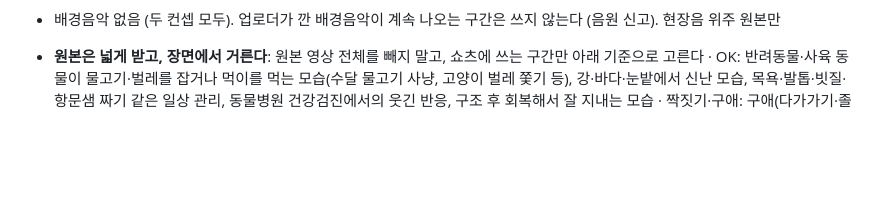
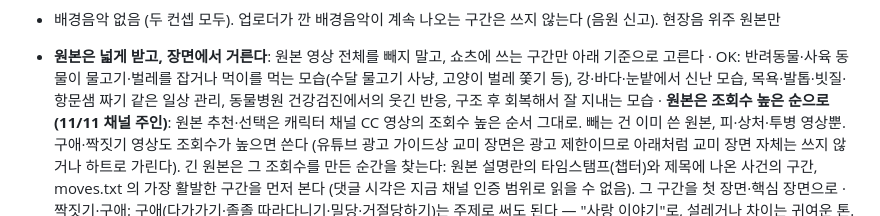
Before and after one commit to JIHOO-sys/auto_youtube, a Markdown page: shorts/PLAN.md, the part around the change. Rendered like a GitHub page; blank space fills up the shorter version.

Commit message:
PLAN: pick sources by view count (courtship included, mating scenes left out or covered); find the hot moment from description timestamps
Co-Authored-By: Claude Opus 5.5 <noreply@anthropic.com>
Claude-Session: https://claude.ai/code/session_01An2g1hzBfzo1BvParNwkus

```diff
--- a/shorts/PLAN.md
+++ b/shorts/PLAN.md
@@ -114,6 +114,10 @@
 - **원본은 넓게 받고, 장면에서 거른다**: 원본 영상 전체를 빼지 말고, 쇼츠에 쓰는 구간만 아래 기준으로 고른다
   · OK: 반려동물·사육 동물이 물고기·벌레를 잡거나 먹이를 먹는 모습(수달 물고기 사냥, 고양이 벌레 쫓기 등), 강·바다·눈밭에서 신난 모습,
     목욕·발톱·빗질·항문샘 짜기 같은 일상 관리, 동물병원 건강검진에서의 웃긴 반응, 구조 후 회복해서 잘 지내는 모습
+  · **원본은 조회수 높은 순으로 (11/11 채널 주인)**: 원본 추천·선택은 캐릭터 채널 CC 영상의 조회수 높은 순서 그대로. 빼는 건 이미 쓴 원본, 피·상처·투병 영상뿐.
+    구애·짝짓기 영상도 조회수가 높으면 쓴다 (유튜브 광고 가이드상 교미 장면은 광고 제한이므로 아래처럼 교미 장면 자체는 쓰지 않거나 하트로 가린다).
+    긴 원본은 그 조회수를 만든 순간을 찾는다: 원본 설명란의 타임스탬프(챕터)와 제목에 나온 사건의 구간, moves.txt 의 가장 활발한 구간을 먼저 본다
+    (댓글 시각은 지금 채널 인증 범위로 읽을 수 없음). 그 구간을 첫 장면·핵심 장면으로
   · 짝짓기·구애: 구애(다가가기·졸졸 따라다니기·밀당·거절당하기)는 주제로 써도 된다 — "사랑 이야기"로, 설레거나 차이는 귀여운 톤.
     실제 교미·성기 접촉 장면은 반드시 `"cover"` 하트로 가린다 (그 장면이 나오는 동안 내내). 대사·자막·제목에 성적인 표현·농담은 쓰지 않는다
     (예: "고백했다가 차인 아빠", "오늘도 직진하는 샤바니" 는 OK / 신체·행위를 묘사하는 말은 금지)
```
